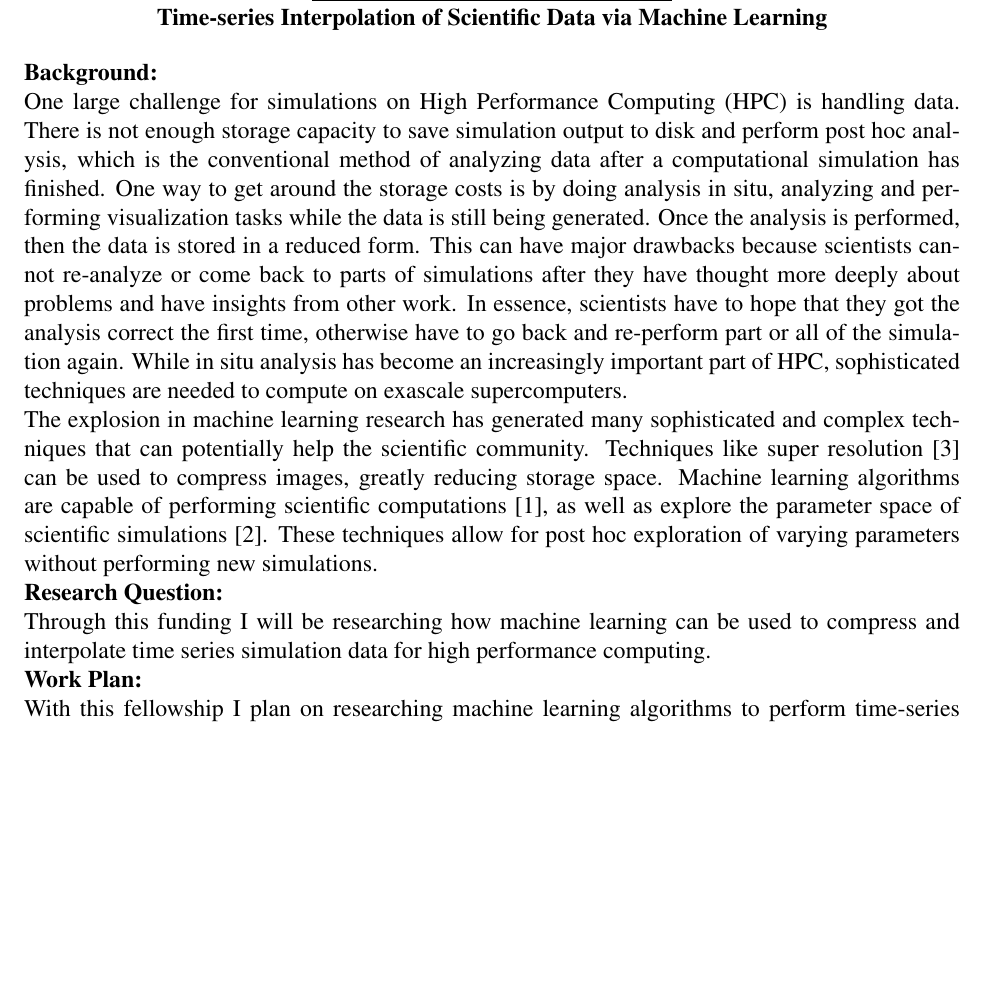
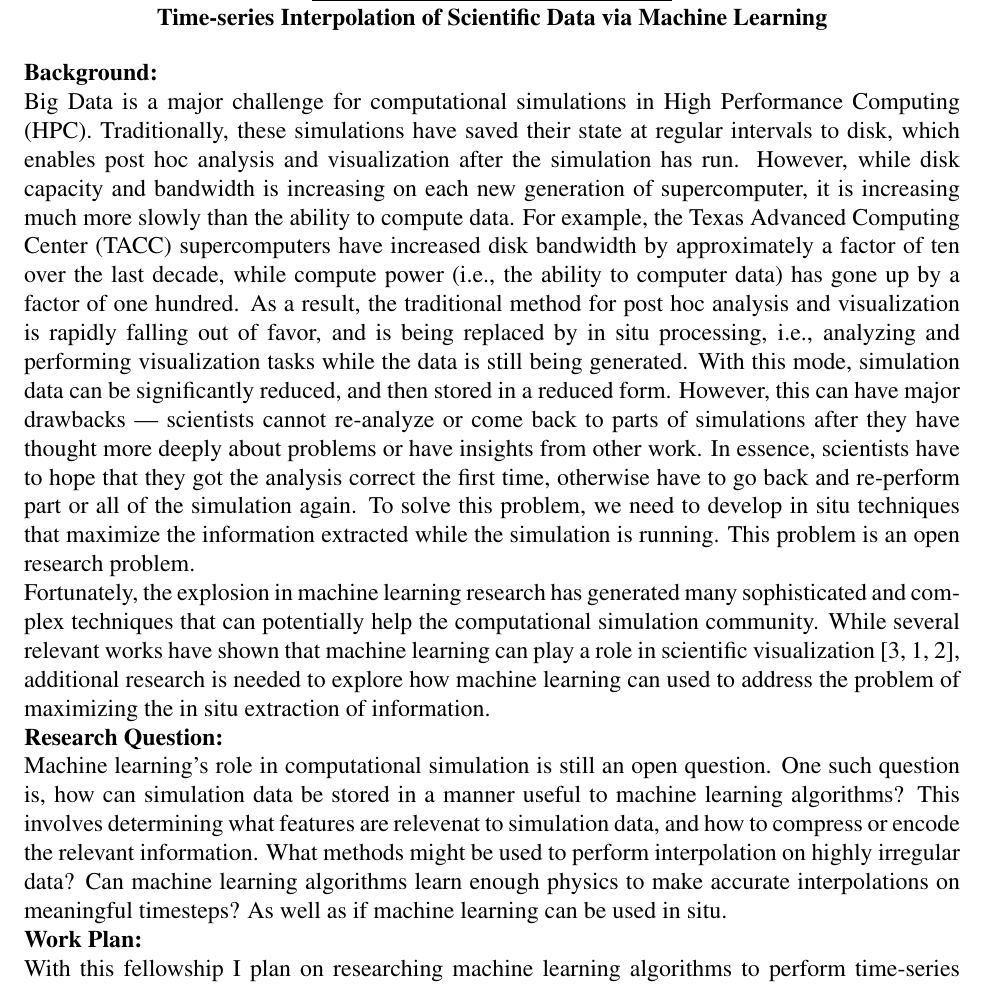
Before and after one commit to stevenwalton/nsfgrf, a LaTeX document (Research.tex): part of page 1 of 2 before the commit and part of page 1 of 3 after it, cut so that both start at the same text, the shorter picture padded with empty space. Compiled offline with pdfLaTeX.

Commit message:
After first Hank review

```diff
--- a/Research.tex
+++ b/Research.tex
@@ -27,36 +27,89 @@
 \textbf{Background:}
 %
 
-One large challenge for simulations on High Performance Computing (HPC) is
-handling data. There is not enough storage capacity to save simulation output to
-disk and perform post hoc analysis, which is the conventional method of
-analyzing data after a computational simulation has finished. One way to get
-around the storage costs is by doing analysis in situ, analyzing and performing
-visualization tasks while the data is still being generated. Once the analysis
-is performed, then the data is stored in a reduced form. This can have major
-drawbacks because scientists cannot re-analyze or come back to parts of
-simulations after they have thought more deeply about problems and have insights
-from other work. In essence, scientists have to hope that they got the analysis
+Big Data is a major challenge for computational simulations
+in High Performance Computing (HPC).
+%
+Traditionally, these simulations have saved their state at
+regular intervals to disk, which enables post hoc analysis
+and visualization after the simulation has run.
+%
+However, while disk capacity and bandwidth is increasing on each
+new generation of supercomputer, it is increasing much more slowly
+than the ability to compute data.
+%
+For example, the Texas Advanced Computing Center (TACC) supercomputers
+have increased disk bandwidth by approximately a factor of ten over
+the last decade, while compute power (i.e., the ability to computer
+data) has gone up by a factor of one hundred.
+%
+%There is not enough storage capacity to save simulation output to
+%disk and perform post hoc analysis, which is the conventional method of
+%analyzing data after a computational simulation has finished.
+%
+As a result, the traditional method for post hoc analysis and visualization
+is rapidly falling out of favor, and is being replaced by in situ processing,
+%One way to get
+%around the storage costs is by doing analysis in situ,
+i.e., analyzing and performing
+visualization tasks while the data is still being generated.
+%
+With this mode, simulation data can be significantly reduced, and then
+stored in a reduced form.
+%Once the analysis
+%is performed, then the data is stored in a reduced form.
+However, this can have major
+drawbacks --- scientists cannot re-analyze or come back to parts of
+simulations after they have thought more deeply about problems or have insights
+from other work.
+%
+In essence, scientists have to hope that they got the analysis
 correct the first time, otherwise have to go back and re-perform part or all of
-the simulation again. While in situ analysis has become an increasingly
-important part of HPC, sophisticated techniques are needed to compute on
-exascale supercomputers.
+the simulation again.
+%
+To solve this problem, we need to develop in situ techniques that maximize the information
+extracted while the simulation is running.
+%
+This problem is an open research problem.
 
- The explosion in machine learning research has generated many
-sophisticated and complex techniques that can potentially help the scientific
-community. Techniques like super resolution~\cite{super} can be used to
-compress images, greatly reducing storage space. Machine learning algorithms are
-capable of performing scientific computations~\cite{Berg}, as well as explore
-the parameter space of scientific simulations~\cite{He}. These techniques
-allow for post hoc exploration of varying parameters without performing new
-simulations.
+%That said, while in situ analysis is increasingly
+%While in situ analysis has become an increasingly
+%important part of HPC, sophisticated techniques are needed to compute on
+%exascale supercomputers.
+
+Fortunately, the explosion in machine learning research has generated many
+sophisticated and complex techniques that can potentially help the computational simulation
+community.
+%
+While several relevant works have shown that machine learning can play a role in scientific
+visualization~\cite{super,Berg,He}, additional research is needed to explore how
+machine learning can used to address the problem of maximizing the in situ extraction
+of information.
+%Techniques like super resolution~\cite{super} can be used to
+%compress images, greatly reducing storage space. Machine learning algorithms are
+%capable of performing scientific computations~\cite{Berg}, as well as explore
+%the parameter space of scientific simulations~\cite{He}.
+%These techniques
+%allow for post hoc exploration of varying parameters without performing new
+%simulations.
 
 
 \textbf{Research Question:}
 
- Through this funding I will be researching how machine learning can be
-used to compress and interpolate time series simulation data for high
-performance computing.
+Machine learning's role in computational simulation is still an open question.
+%
+One such question is, how can simulation data be stored in a manner useful to machine
+learning algorithms?
+%
+This involves determining what features are relevenat to simulation data, and
+how to compress or encode the relevant information.
+%
+What methods might be used to perform interpolation on highly irregular data?
+Can machine learning algorithms learn enough physics to make accurate interpolations
+on meaningful timesteps?
+%
+As well as if machine learning can be used in situ.
+%
 
 
 \textbf{Work Plan:}
```
Also changed, not shown: Personal.tex (+24 -1 lines), Personal.pdf, Research.pdf.
